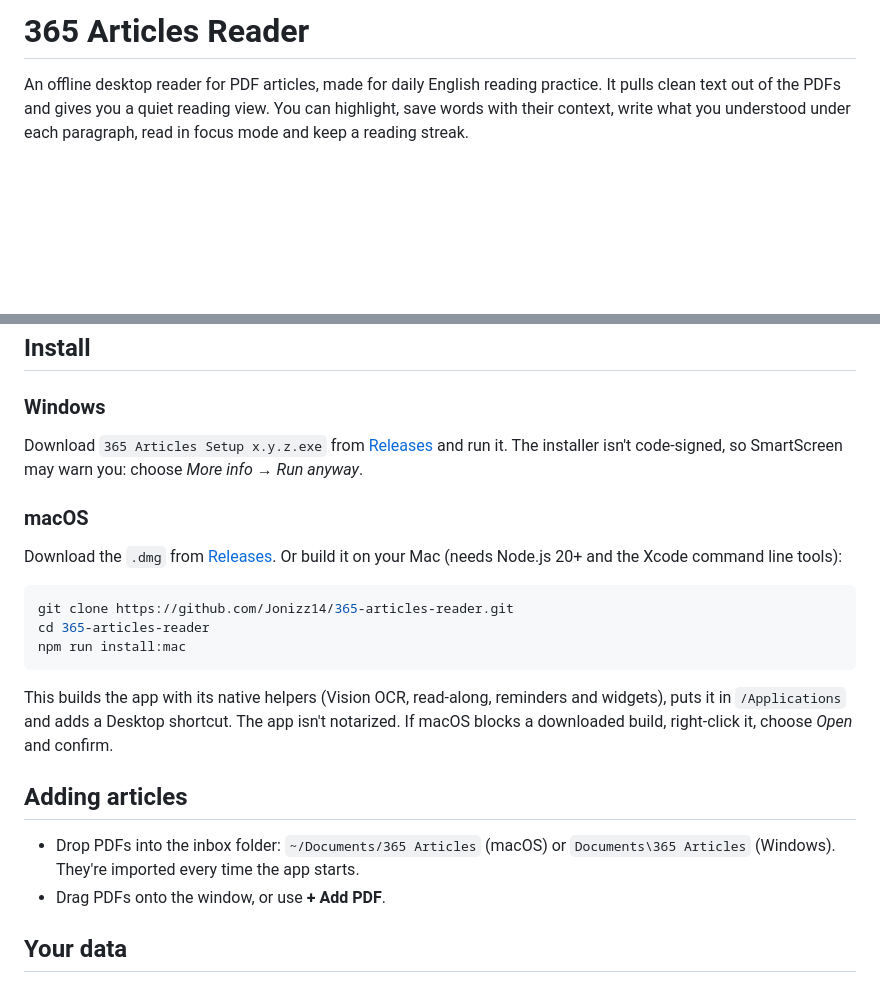
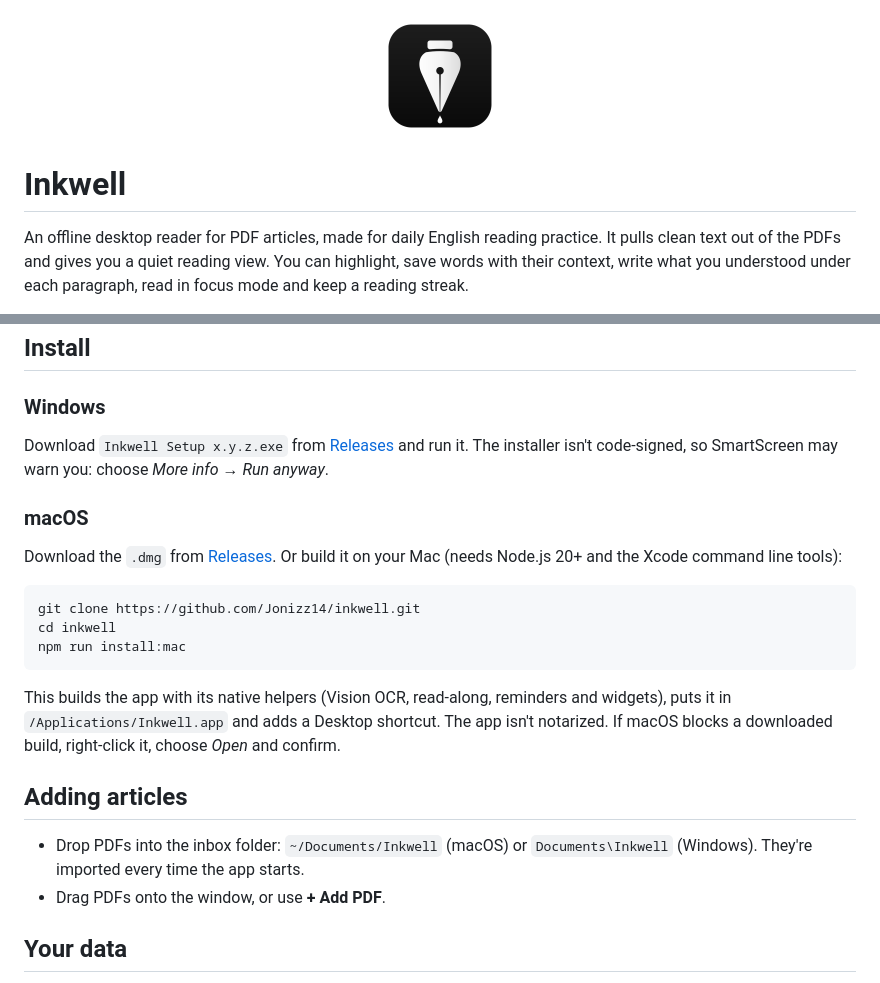
Before and after one commit to Jonizz14/inkwell, a Markdown page: README.md, 2 parts joined by grey strips. GitHub-like rendering; pictures changed too: build/icon.png; blank space fills up the shorter version.

Commit message:
Rename to Inkwell, with a new icon: a fountain-pen nib and a drop of ink
The data folder keeps its old name, so nothing is lost on update.

Co-Authored-By: Claude Opus 5.5 <noreply@anthropic.com>

````diff
--- a/README.md
+++ b/README.md
@@ -1,4 +1,6 @@
-# 365 Articles Reader
+<p align="center"><img src="build/icon.png" width="128" alt="Inkwell"></p>
+
+# Inkwell
 
 An offline desktop reader for PDF articles, made for daily English reading practice.
 It pulls clean text out of the PDFs and gives you a quiet reading view. You can highlight, save words with
@@ -33,23 +35,23 @@ All shortcuts are listed, with a live demo, in **Settings → Shortcuts**. On Wi
 ## Install
 
 ### Windows
-Download `365 Articles Setup x.y.z.exe` from [Releases](../../releases) and run it.
+Download `Inkwell Setup x.y.z.exe` from [Releases](../../releases) and run it.
 The installer isn't code-signed, so SmartScreen may warn you: choose *More info → Run anyway*.
 
 ### macOS
 Download the `.dmg` from [Releases](../../releases). Or build it on your Mac (needs Node.js 20+ and the Xcode command line tools):
 
 ```bash
-git clone https://github.com/Jonizz14/365-articles-reader.git
-cd 365-articles-reader
+git clone https://github.com/Jonizz14/inkwell.git
+cd inkwell
 npm run install:mac
 ```
 
-This builds the app with its native helpers (Vision OCR, read-along, reminders and widgets), puts it in `/Applications` and adds a Desktop shortcut.
+This builds the app with its native helpers (Vision OCR, read-along, reminders and widgets), puts it in `/Applications/Inkwell.app` and adds a Desktop shortcut.
 The app isn't notarized. If macOS blocks a downloaded build, right-click it, choose *Open* and confirm.
 
 ## Adding articles
-- Drop PDFs into the inbox folder: `~/Documents/365 Articles` (macOS) or `Documents\365 Articles` (Windows). They're imported every time the app starts.
+- Drop PDFs into the inbox folder: `~/Documents/Inkwell` (macOS) or `Documents\Inkwell` (Windows). They're imported every time the app starts.
 - Drag PDFs onto the window, or use **+ Add PDF**.
 
 ## Your data
````
Also changed, not shown: 15 other files.
